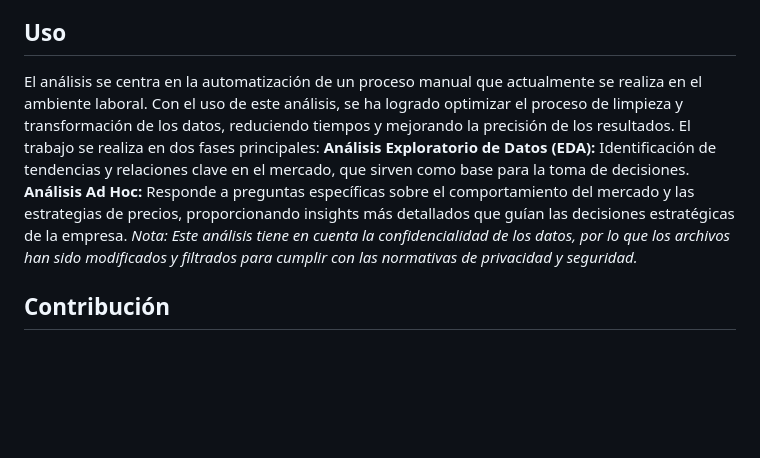
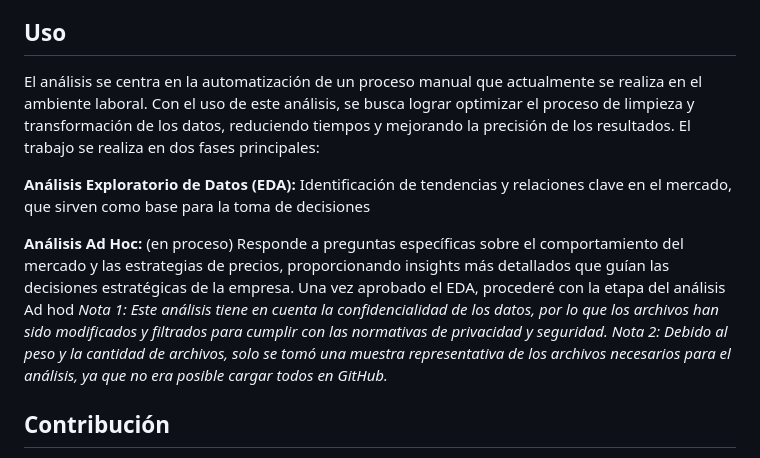
Before and after one commit to aid-austral-2024/tarea2-nmengoni, a Markdown page: README.md, the part around the change. Rendered like a GitHub page; blank space fills up the shorter version.

```diff
--- a/README.md
+++ b/README.md
@@ -26,13 +26,17 @@ Este proyecto fue realizado utilizando R, un lenguaje de programación y entorno
 - scales, ggrepel: Para mejorar la visualización y el etiquetado en gráficos.
 
 ## Uso
-El análisis se centra en la automatización de un proceso manual que actualmente se realiza en el ambiente laboral. Con el uso de este análisis, se ha logrado optimizar el proceso de limpieza y transformación de los datos, reduciendo tiempos y mejorando la precisión de los resultados.
+El análisis se centra en la automatización de un proceso manual que actualmente se realiza en el ambiente laboral. Con el uso de este análisis, se busca lograr optimizar el proceso de limpieza y transformación de los datos, reduciendo tiempos y mejorando la precisión de los resultados.
 El trabajo se realiza en dos fases principales:
+
 **Análisis Exploratorio de Datos (EDA):**
-Identificación de tendencias y relaciones clave en el mercado, que sirven como base para la toma de decisiones.
-**Análisis Ad Hoc:**
+Identificación de tendencias y relaciones clave en el mercado, que sirven como base para la toma de decisiones
+
+**Análisis Ad Hoc:** (en proceso)
 Responde a preguntas específicas sobre el comportamiento del mercado y las estrategias de precios, proporcionando insights más detallados que guían las decisiones estratégicas de la empresa.
-*Nota: Este análisis tiene en cuenta la confidencialidad de los datos, por lo que los archivos han sido modificados y filtrados para cumplir con las normativas de privacidad y seguridad.*
+Una vez aprobado el EDA, procederé con la etapa del análisis Ad hod
+*Nota 1: Este análisis tiene en cuenta la confidencialidad de los datos, por lo que los archivos han sido modificados y filtrados para cumplir con las normativas de privacidad y seguridad.*
+*Nota 2: Debido al peso y la cantidad de archivos, solo se tomó una muestra representativa de los archivos necesarios para el análisis, ya que no era posible cargar todos en GitHub.*
 
 ## Contribución
 Este repositorio está abierto a comentarios y mejoras. Se aceptan contribuciones de usuarios que deseen sugerir optimización de procesos o aportar nuevas ideas.
```
